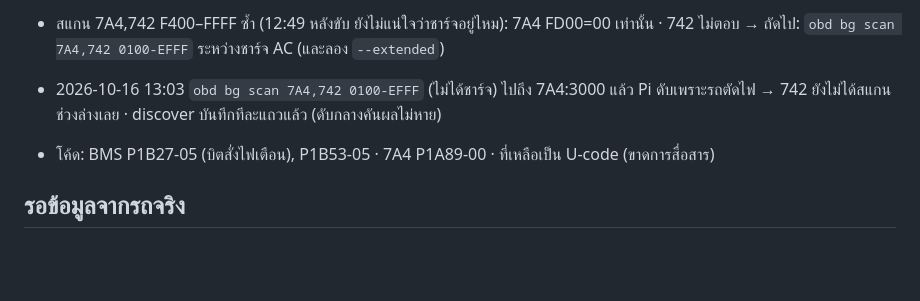
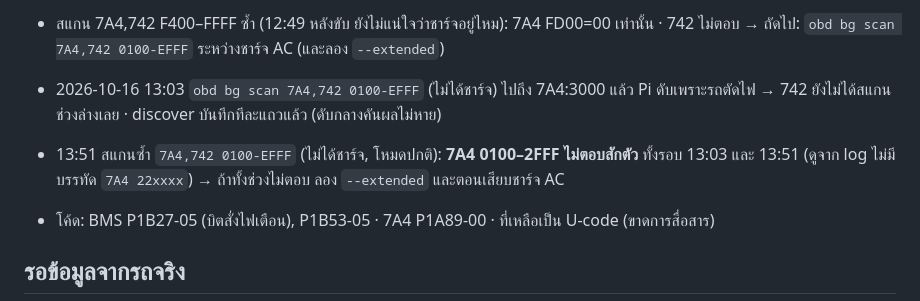
Before and after one commit to naruenatthi-ship-it/OBD, a Markdown page: docs/TODO.md, the part around the change. Rendered like a GitHub page; blank space fills up the shorter version.

Commit message:
TODO: 7A4 does not answer 0100-2FFF in the default session
Co-Authored-By: Claude Opus 5.5 <noreply@anthropic.com>
Claude-Session: https://claude.ai/code/session_01AMG4uHF5LqGZKm9GvGeMQR

```diff
--- a/docs/TODO.md
+++ b/docs/TODO.md
@@ -82,6 +82,8 @@
   → ถัดไป: `obd bg scan 7A4,742 0100-EFFF` ระหว่างชาร์จ AC (และลอง `--extended`)
 - 2026-10-16 13:03 `obd bg scan 7A4,742 0100-EFFF` (ไม่ได้ชาร์จ) ไปถึง 7A4:3000 แล้ว Pi ดับเพราะรถตัดไฟ
   → 742 ยังไม่ได้สแกนช่วงล่างเลย · discover บันทึกทีละแถวแล้ว (ดับกลางคันผลไม่หาย)
+- 13:51 สแกนซ้ำ `7A4,742 0100-EFFF` (ไม่ได้ชาร์จ, โหมดปกติ): **7A4 0100–2FFF ไม่ตอบสักตัว** ทั้งรอบ 13:03 และ 13:51
+  (ดูจาก log ไม่มีบรรทัด `7A4 22xxxx`) → ถ้าทั้งช่วงไม่ตอบ ลอง `--extended` และตอนเสียบชาร์จ AC
 - โค้ด: BMS P1B27-05 (บิตสั่งไฟเตือน), P1B53-05 · 7A4 P1A89-00 · ที่เหลือเป็น U-code (ขาดการสื่อสาร)
 
 ## รอข้อมูลจากรถจริง
```
Also changed, not shown: docs/HANDOFF.md (+1 -1 lines).
